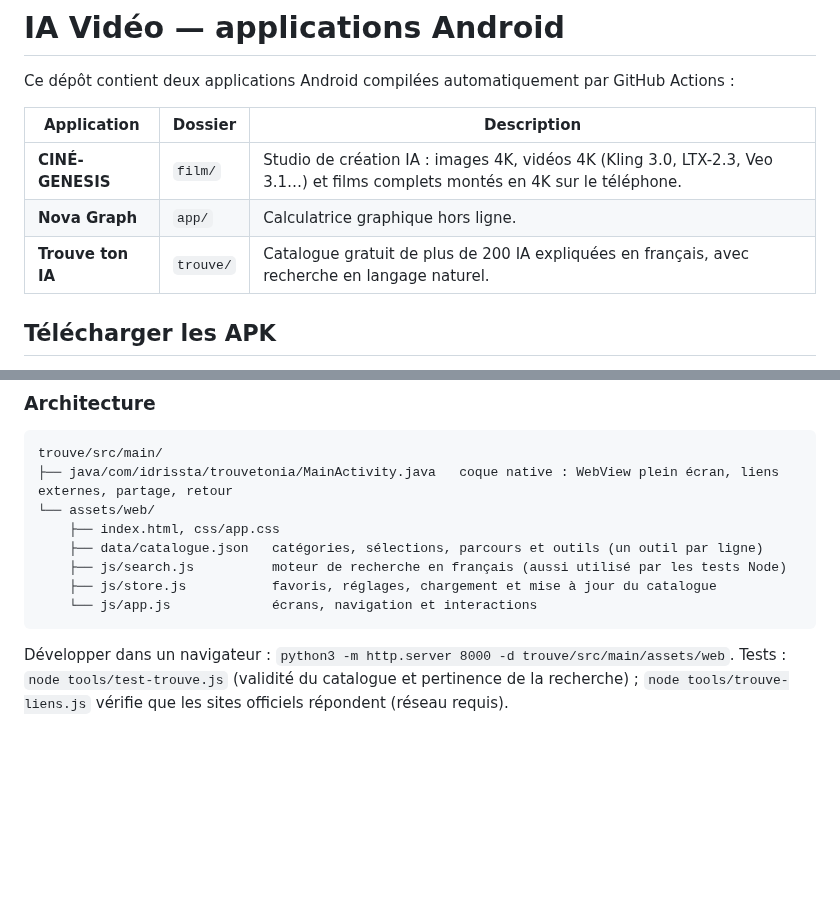
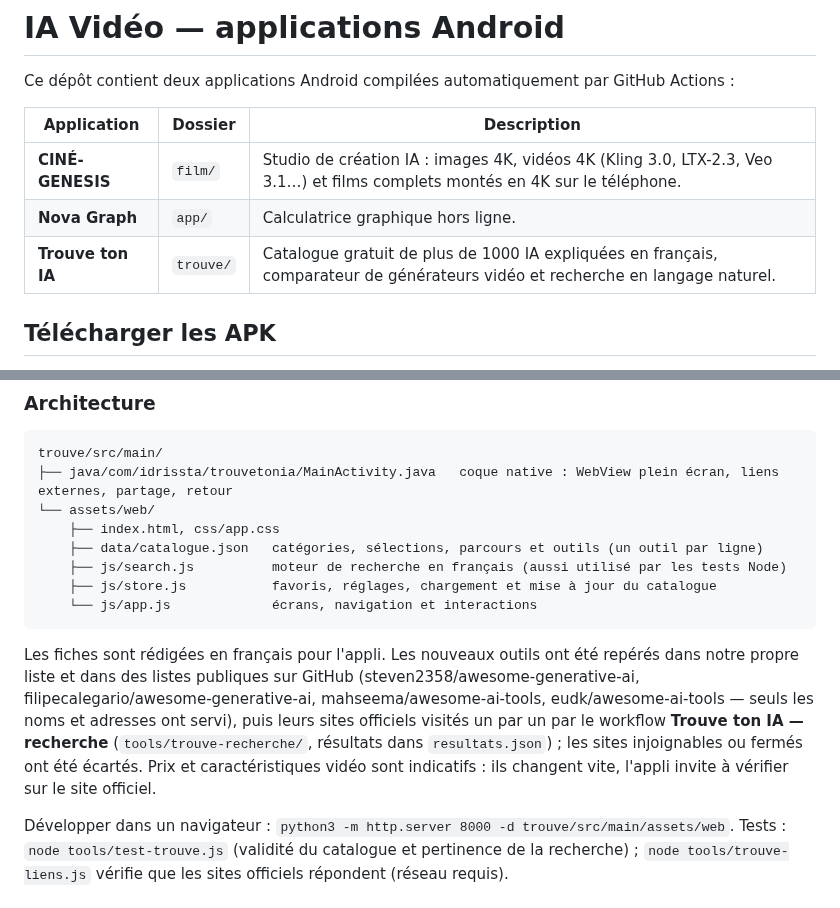
Before and after one commit to Idrissta/ia-video, a Markdown page: README.md, 2 parts joined by grey strips. Rendered like a GitHub page; blank space fills up the shorter version.

````diff
--- a/README.md
+++ b/README.md
@@ -6,7 +6,7 @@ Ce dépôt contient deux applications Android compilées automatiquement par Git
 | --- | --- | --- |
 | **CINÉ-GENESIS** | `film/` | Studio de création IA : images 4K, vidéos 4K (Kling 3.0, LTX-2.3, Veo 3.1…) et films complets montés en 4K sur le téléphone. |
 | **Nova Graph** | `app/` | Calculatrice graphique hors ligne. |
-| **Trouve ton IA** | `trouve/` | Catalogue gratuit de plus de 200 IA expliquées en français, avec recherche en langage naturel. |
+| **Trouve ton IA** | `trouve/` | Catalogue gratuit de plus de 1000 IA expliquées en français, comparateur de générateurs vidéo et recherche en langage naturel. |
 
 ## Télécharger les APK
 
@@ -70,6 +76,12 @@ trouve/src/main/
     ├── js/store.js           favoris, réglages, chargement et mise à jour du catalogue
     └── js/app.js             écrans, navigation et interactions
 ```
+
+Les fiches sont rédigées en français pour l'appli. Les nouveaux outils ont été repérés dans notre propre liste et dans
+des listes publiques sur GitHub (steven2358/awesome-generative-ai, filipecalegario/awesome-generative-ai,
+mahseema/awesome-ai-tools, eudk/awesome-ai-tools — seuls les noms et adresses ont servi), puis leurs sites officiels visités un par un par le workflow **Trouve ton IA — recherche** (`tools/trouve-recherche/`, résultats
+dans `resultats.json`) ; les sites injoignables ou fermés ont été écartés. Prix et caractéristiques vidéo sont indicatifs :
+ils changent vite, l'appli invite à vérifier sur le site officiel.
 
 Développer dans un navigateur : `python3 -m http.server 8000 -d trouve/src/main/assets/web`.
 Tests : `node tools/test-trouve.js` (validité du catalogue et pertinence de la recherche) ;
````
Also changed, not shown: other parts of README.md (+12 -6 lines), docs/trouve-accueil.png, docs/trouve-parcours.png (deleted), docs/trouve-recherche.png, docs/trouve-videos.png (added), 6 other files.
